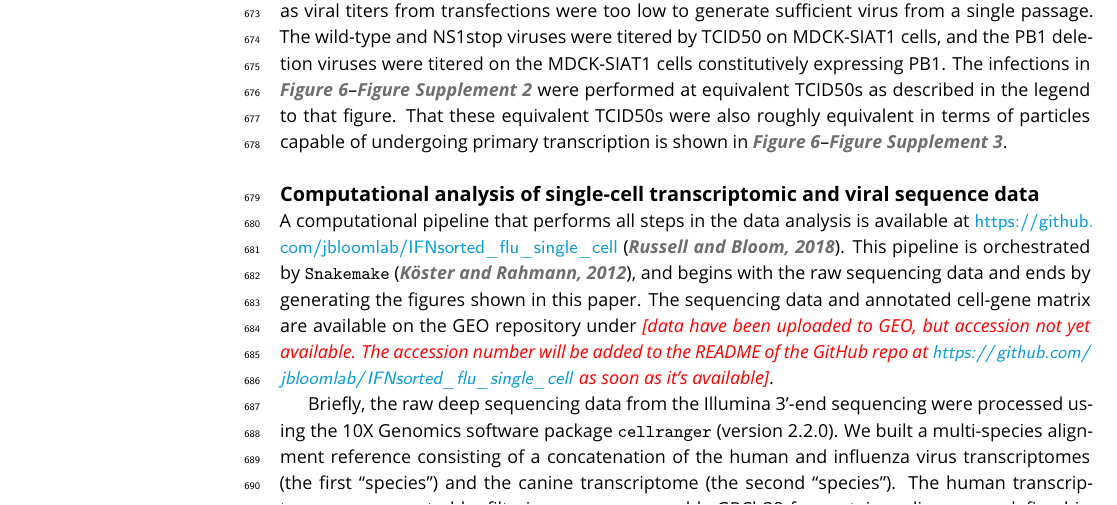
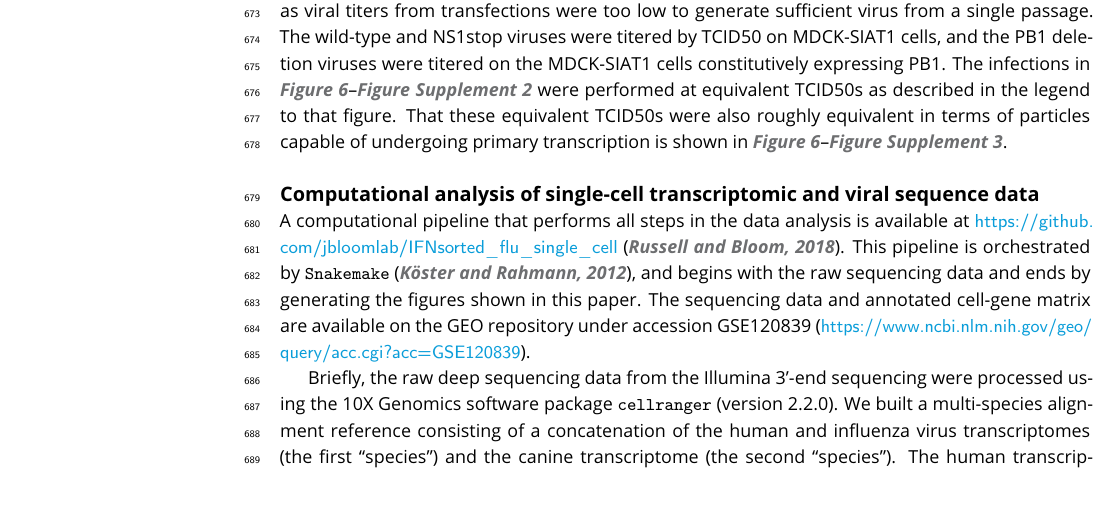
Before and after one commit to jbloomlab/IFNsorted_flu_single_cell, a LaTeX document (paper/paper.tex): part of page 19 of 43, cut so that both start at the same text. Compiled offline with pdfLaTeX.

Commit message:
added GEO accession

```diff
--- a/paper/paper.tex
+++ b/paper/paper.tex
@@ -901,7 +901,7 @@ That these equivalent TCID50s were also roughly equivalent in terms of particles
 \subsection{Computational analysis of single-cell transcriptomic and viral sequence data}
 A computational pipeline that performs all steps in the data analysis is available at \url{https://github.com/jbloomlab/IFNsorted_flu_single_cell}~\citep{russell2018github}.
 This pipeline is orchestrated by \texttt{Snakemake}~\citep{koster2012snakemake}, and begins with the raw sequencing data and ends by generating the figures shown in this paper.
-The sequencing data and annotated cell-gene matrix are available on the GEO repository under \jdbcomment{data have been uploaded to GEO, but accession not yet available. The accession number will be added to the README of the GitHub repo at \url{https://github.com/jbloomlab/IFNsorted_flu_single_cell} as soon as it's available}.
+The sequencing data and annotated cell-gene matrix are available on the GEO repository under accession GSE120839 (\url{https://www.ncbi.nlm.nih.gov/geo/query/acc.cgi?acc=GSE120839}).
 
 Briefly, the raw deep sequencing data from the Illumina 3'-end sequencing were processed using the 10X Genomics software package \texttt{cellranger} (version 2.2.0).
 We built a multi-species alignment reference consisting of a concatenation of the human and influenza virus transcriptomes (the first ``species'') and the canine transcriptome (the second ``species'').
```
